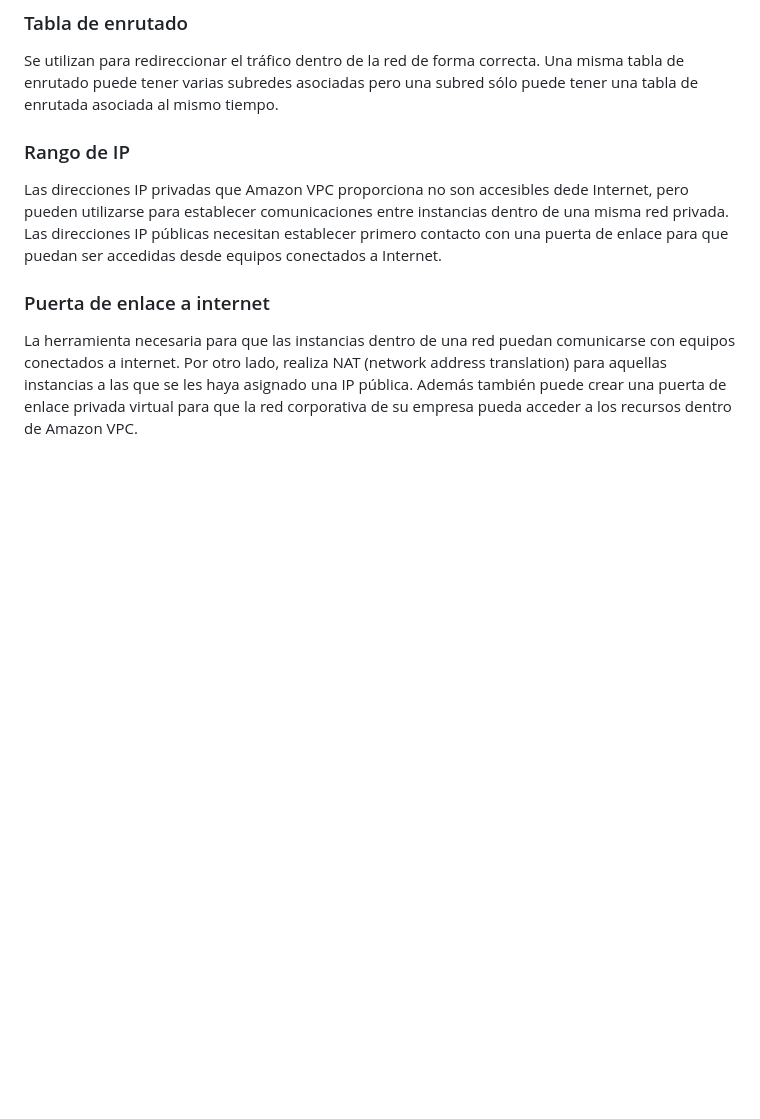
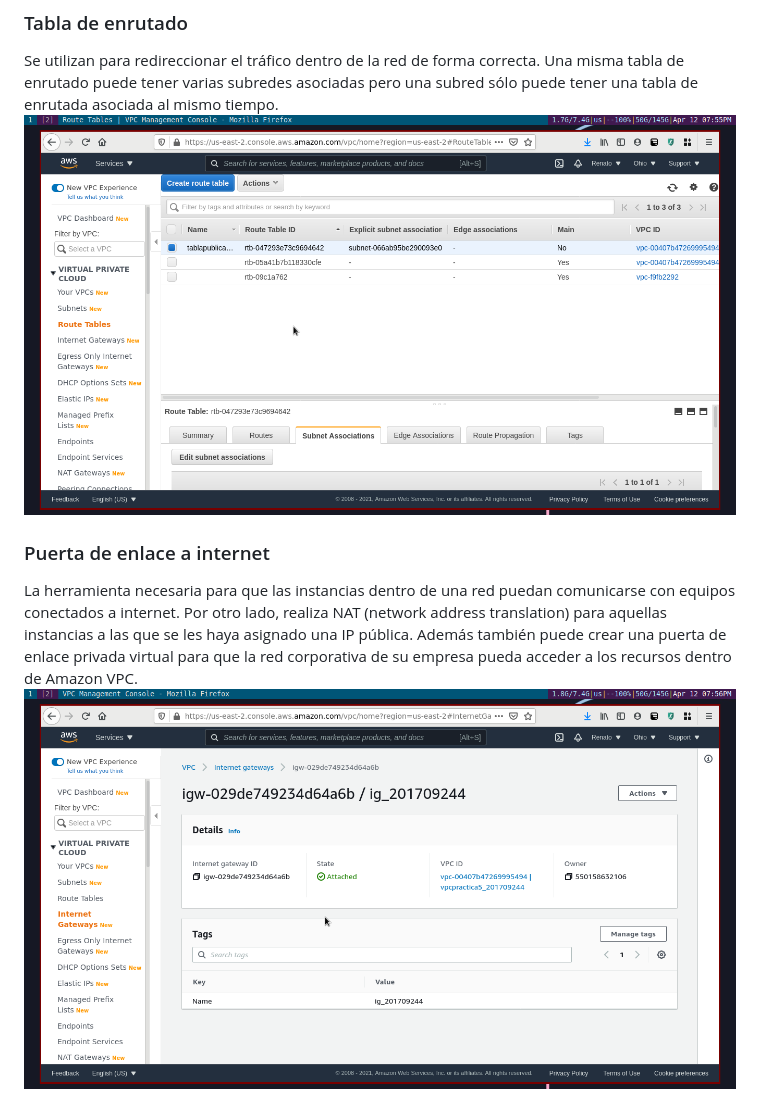
Before and after one commit to Renato776/REDES2_1S2021_Practica5_201709244, a Markdown page: README.md, the part around the change printed below. Rendered like a GitHub page; pictures changed too: images/ig.png (added), images/tablas-1.png (added); blank space fills up the shorter version.

```diff
--- a/README.md
+++ b/README.md
@@ -26,14 +28,12 @@ de la VPC pública.
 ### Tabla de enrutado
 Se utilizan para redireccionar el tráfico dentro de la red de forma correcta. Una misma tabla de enrutado puede tener varias subredes
 asociadas pero una subred sólo puede tener una tabla de enrutada asociada al mismo tiempo.
+![image](images/tablas-1.png)
 
-### Rango de IP
-Las direcciones IP privadas que Amazon VPC proporciona no son accesibles dede Internet, pero pueden utilizarse para establecer comunicaciones
-entre instancias dentro de una misma red privada. Las direcciones IP públicas necesitan establecer primero contacto con una puerta de
-enlace para que puedan ser accedidas desde equipos conectados a Internet.
 
 ### Puerta de enlace a internet
 La herramienta necesaria para que las instancias dentro de una red puedan comunicarse con equipos conectados a internet. Por otro lado,
 realiza NAT (network address translation) para aquellas instancias a las que se les haya asignado una IP pública. Además también
 puede crear una puerta de enlace privada virtual para que la red corporativa de su empresa pueda acceder a los recursos dentro de
 Amazon VPC.
+![image](images/ig.png)
```
Also changed, not shown: other parts of README.md (+3 -1 lines), images/subredes.png (added), images/tabla-subred.png (added), images/vpc.png (added).
